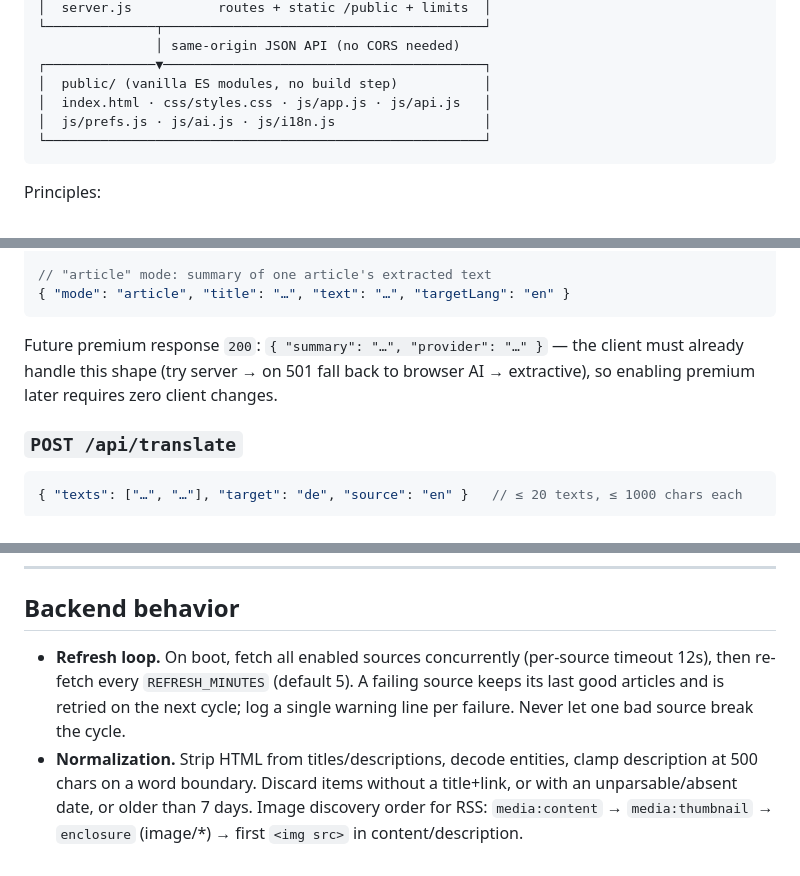
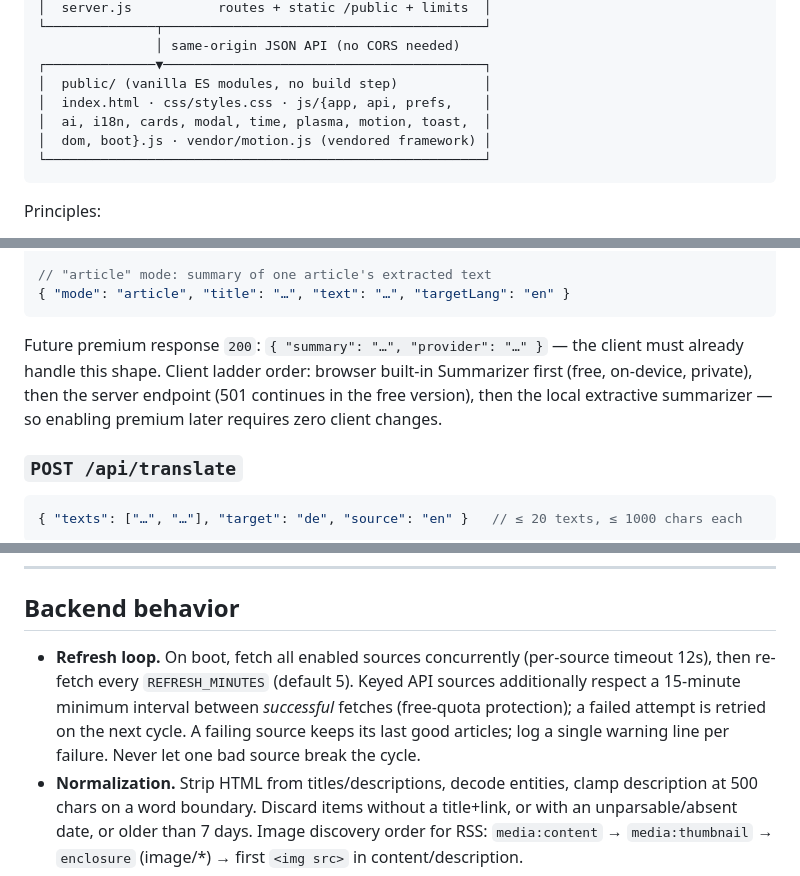
Before and after one commit to DmitriyBagrov92/open-news-feed, a Markdown page: docs/ARCHITECTURE.md, 3 parts joined by grey strips. GitHub-like rendering.

Commit message:
docs: sync architecture and metadata with implementation
Module lists, keyed-API 15-min interval note, summarize ladder order,
repository metadata in package.json, real clone URL in README.

Co-Authored-By: Claude Fable 5 <noreply@anthropic.com>

````diff
--- a/docs/ARCHITECTURE.md
+++ b/docs/ARCHITECTURE.md
@@ -23,8 +23,9 @@ the frontend (`public/**`). Both sides must conform to it exactly.
                │ same-origin JSON API (no CORS needed)
 ┌──────────────▼─────────────────────────────────────────┐
 │  public/ (vanilla ES modules, no build step)           │
-│  index.html · css/styles.css · js/app.js · js/api.js   │
-│  js/prefs.js · js/ai.js · js/i18n.js                   │
+│  index.html · css/styles.css · js/{app, api, prefs,    │
+│  ai, i18n, cards, modal, time, plasma, motion, toast,  │
+│  dom, boot}.js · vendor/motion.js (vendored framework) │
 └────────────────────────────────────────────────────────┘
 ```
 
@@ -160,9 +161,10 @@ agree:
 ```
 
 Future premium response `200`: `{ "summary": "…", "provider": "…" }` — the
-client must already handle this shape (try server → on 501 fall back to
-browser AI → extractive), so enabling premium later requires zero client
-changes.
+client must already handle this shape. Client ladder order: browser
+built-in Summarizer first (free, on-device, private), then the server
+endpoint (501 continues in the free version), then the local extractive
+summarizer — so enabling premium later requires zero client changes.
 
 ### `POST /api/translate`
 
@@ -185,9 +187,11 @@ Used as the Railway healthcheck path.
 ## Backend behavior
 
 - **Refresh loop.** On boot, fetch all enabled sources concurrently (per-source
-  timeout 12s), then re-fetch every `REFRESH_MINUTES` (default 5). A failing
-  source keeps its last good articles and is retried on the next cycle; log a
-  single warning line per failure. Never let one bad source break the cycle.
+  timeout 12s), then re-fetch every `REFRESH_MINUTES` (default 5). Keyed API
+  sources additionally respect a 15-minute minimum interval between
+  *successful* fetches (free-quota protection); a failed attempt is retried on
+  the next cycle. A failing source keeps its last good articles; log a single
+  warning line per failure. Never let one bad source break the cycle.
 - **Normalization.** Strip HTML from titles/descriptions, decode entities,
   clamp description at 500 chars on a word boundary. Discard items without a
   title+link, or with an unparsable/absent date, or older than 7 days.
````
Also changed, not shown: README.md (+5 -1 lines).
